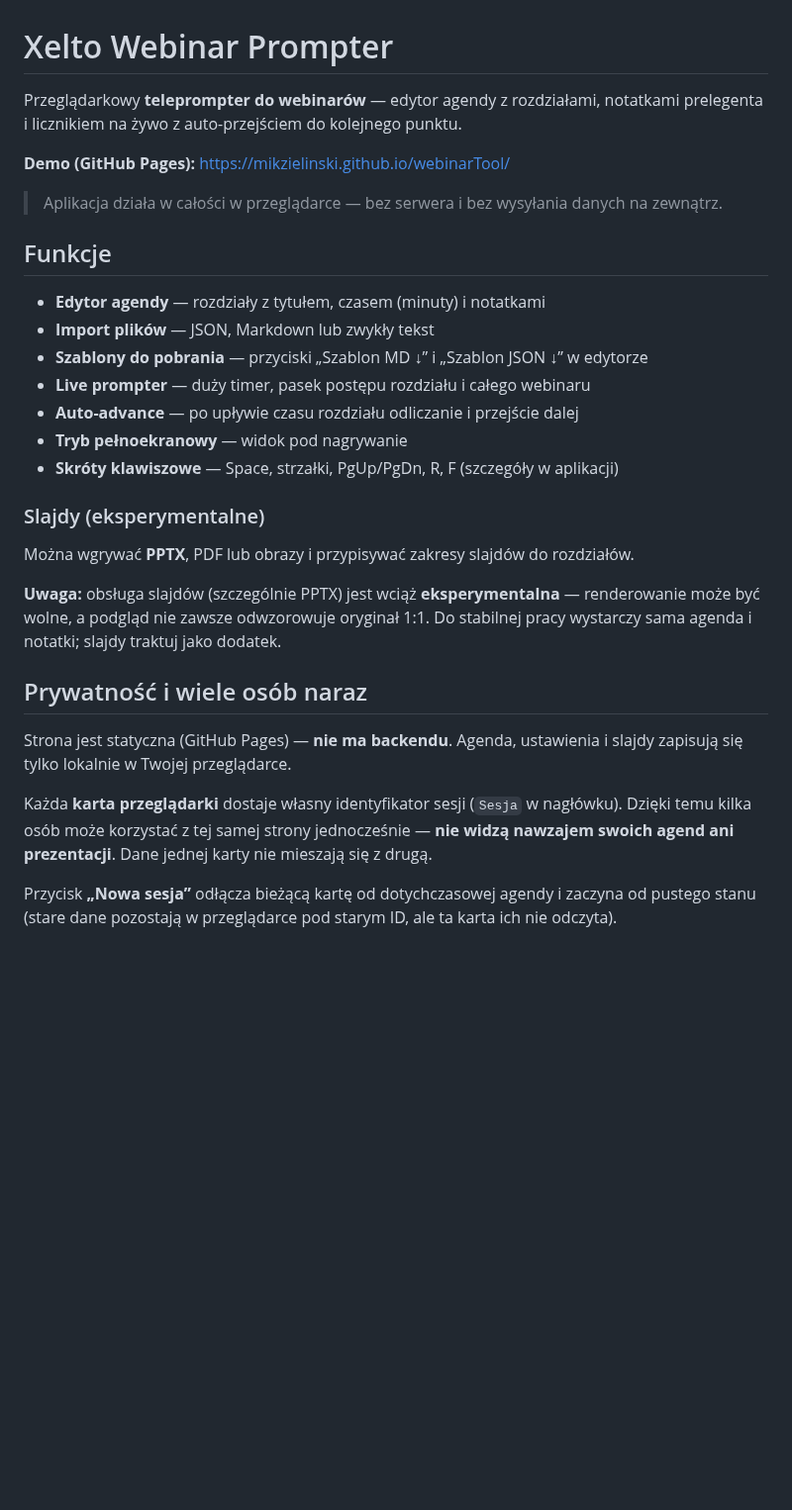
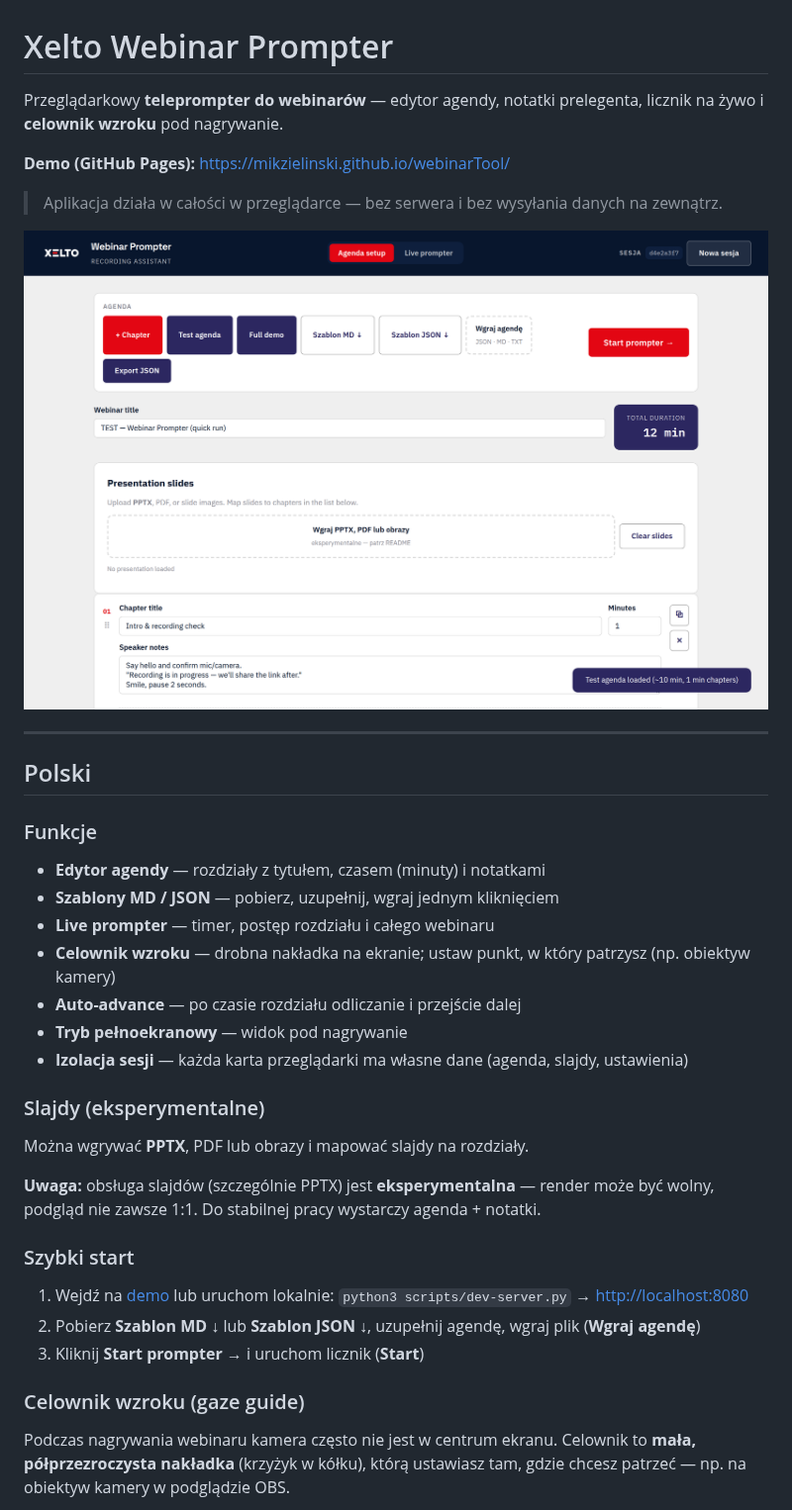
Before and after one commit to mikzielinski/webinarTool, a Markdown page: README.md, the part around one of its changes. Shown at 99% size. GitHub-like rendering; pictures changed too: docs/screenshots/01-agenda-editor.png (added); blank space fills up the shorter version.

```diff
--- a/README.md
+++ b/README.md
@@ -1,32 +1,40 @@
 # Xelto Webinar Prompter
 
-Przeglądarkowy **teleprompter do webinarów** — edytor agendy z rozdziałami, notatkami prelegenta i licznikiem na żywo z auto-przejściem do kolejnego punktu.
+Przeglądarkowy **teleprompter do webinarów** — edytor agendy, notatki prelegenta, licznik na żywo i **celownik wzroku** pod nagrywanie.
 
 **Demo (GitHub Pages):** [https://mikzielinski.github.io/webinarTool/](https://mikzielinski.github.io/webinarTool/)
 
 > Aplikacja działa w całości w przeglądarce — bez serwera i bez wysyłania danych na zewnątrz.
 
-## Funkcje
+![Edytor agendy z szablonami i uploadem](docs/screenshots/01-agenda-editor.png)
+
+---
+
+## Polski
+
+### Funkcje
 
 - **Edytor agendy** — rozdziały z tytułem, czasem (minuty) i notatkami
-- **Import plików** — JSON, Markdown lub zwykły tekst
-- **Szablony do pobrania** — przyciski „Szablon MD ↓” i „Szablon JSON ↓” w edytorze
-- **Live prompter** — duży timer, pasek postępu rozdziału i całego webinaru
-- **Auto-advance** — po upływie czasu rozdziału odliczanie i przejście dalej
+- **Szablony MD / JSON** — pobierz, uzupełnij, wgraj jednym kliknięciem
+- **Live prompter** — timer, postęp rozdziału i całego webinaru
+- **Celownik wzroku** — drobna nakładka na ekranie; ustaw punkt, w który patrzysz (np. obiektyw kamery)
+- **Auto-advance** — po czasie rozdziału odliczanie i przejście dalej
 - **Tryb pełnoekranowy** — widok pod nagrywanie
-- **Skróty klawiszowe** — Space, strzałki, PgUp/PgDn, R, F (szczegóły w aplikacji)
+- **Izolacja sesji** — każda karta przeglądarki ma własne dane (agenda, slajdy, ustawienia)
 
 ### Slajdy (eksperymentalne)
 
-Można wgrywać **PPTX**, PDF lub obrazy i przypisywać zakresy slajdów do rozdziałów.
+Można wgrywać **PPTX**, PDF lub obrazy i mapować slajdy na rozdziały.
 
-**Uwaga:** obsługa slajdów (szczególnie PPTX) jest wciąż **eksperymentalna** — renderowanie może być wolne, a podgląd nie zawsze odwzorowuje oryginał 1:1. Do stabilnej pracy wystarczy sama agenda i notatki; slajdy traktuj jako dodatek.
+**Uwaga:** obsługa slajdów (szczególnie PPTX) jest **eksperymentalna** — render może być wolny, podgląd nie zawsze 1:1. Do stabilnej pracy wystarczy agenda + notatki.
 
-## Prywatność i wiele osób naraz
+### Szybki start
 
-Strona jest statyczna (GitHub Pages) — **nie ma backendu**. Agenda, ustawienia i slajdy zapisują się tylko lokalnie w Twojej przeglądarce.
+1. Wejdź na [demo](https://mikzielinski.github.io/webinarTool/) lub uruchom lokalnie: `python3 scripts/dev-server.py` → [http://localhost:8080](http://localhost:8080)
+2. Pobierz **Szablon MD ↓** lub **Szablon JSON ↓**, uzupełnij agendę, wgraj plik (**Wgraj agendę**)
+3. Kliknij **Start prompter →** i uruchom licznik (**Start**)
 
-Każda **karta przeglądarki** dostaje własny identyfikator sesji (`Sesja` w nagłówku). Dzięki temu kilka osób może korzystać z tej samej strony jednocześnie — **nie widzą nawzajem swoich agend ani prezentacji**. Dane jednej karty nie mieszają się z drugą.
+### Celownik wzroku (gaze guide)
 
-Przycisk **„Nowa sesja”** odłącza bieżącą kartę od dotychczasowej agendy i zaczyna od pustego stanu (stare dane pozostają w przeglądarce pod starym ID, ale ta karta ich nie odczyta).
+Podczas nagrywania webinaru kamera często nie jest w centrum ekranu. Celownik to **mała, półprzezroczysta nakładka** (krzyżyk w kółku), którą ustawiasz tam, gdzie chcesz patrzeć — np. na obiektyw kamery w podglądzie OBS.
 
```
Also changed, not shown: other parts of README.md (+82 -49 lines), docs/screenshots/02-prompter-gaze-guide.png (added), docs/screenshots/03-gaze-guide-adjust.png (added), 5 other files.
